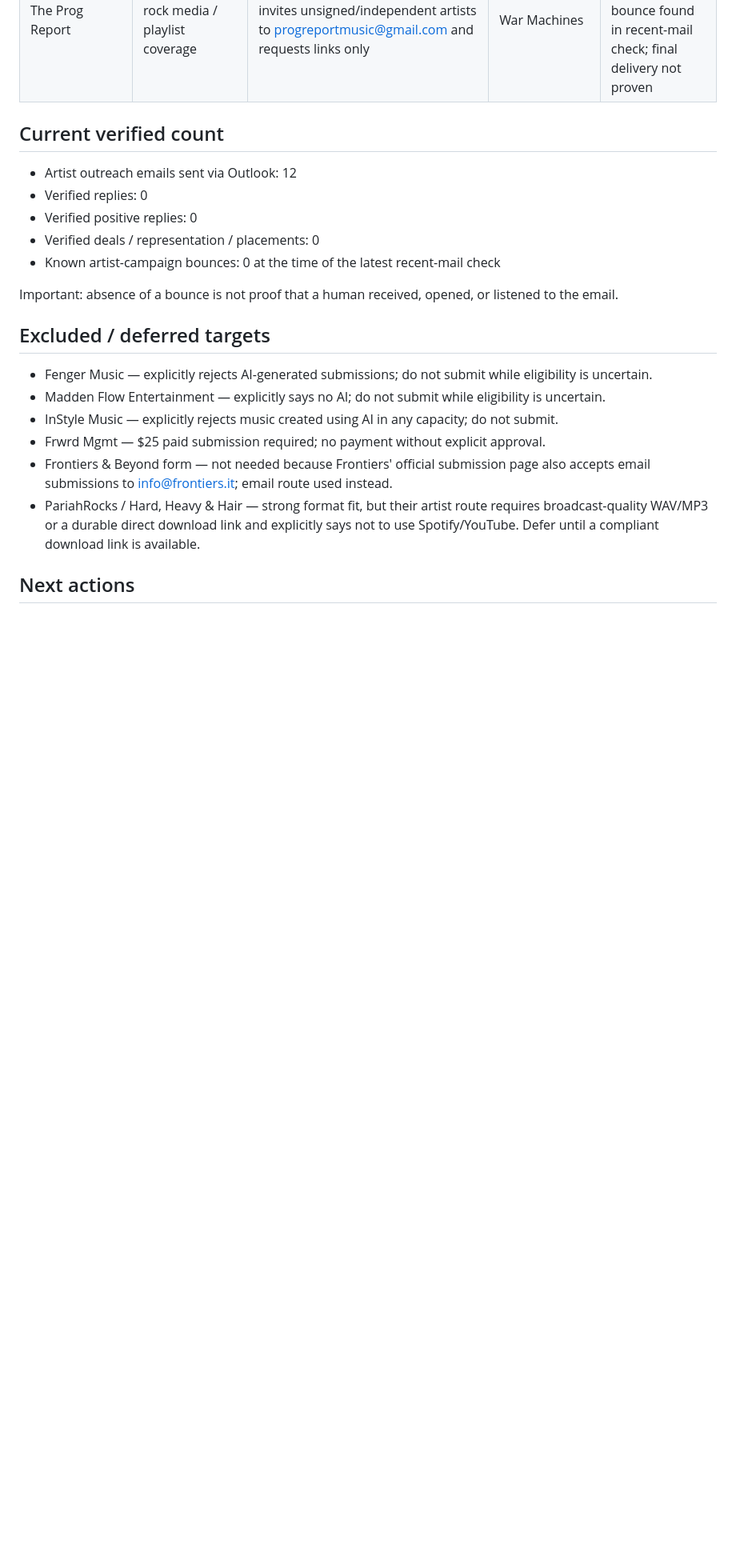
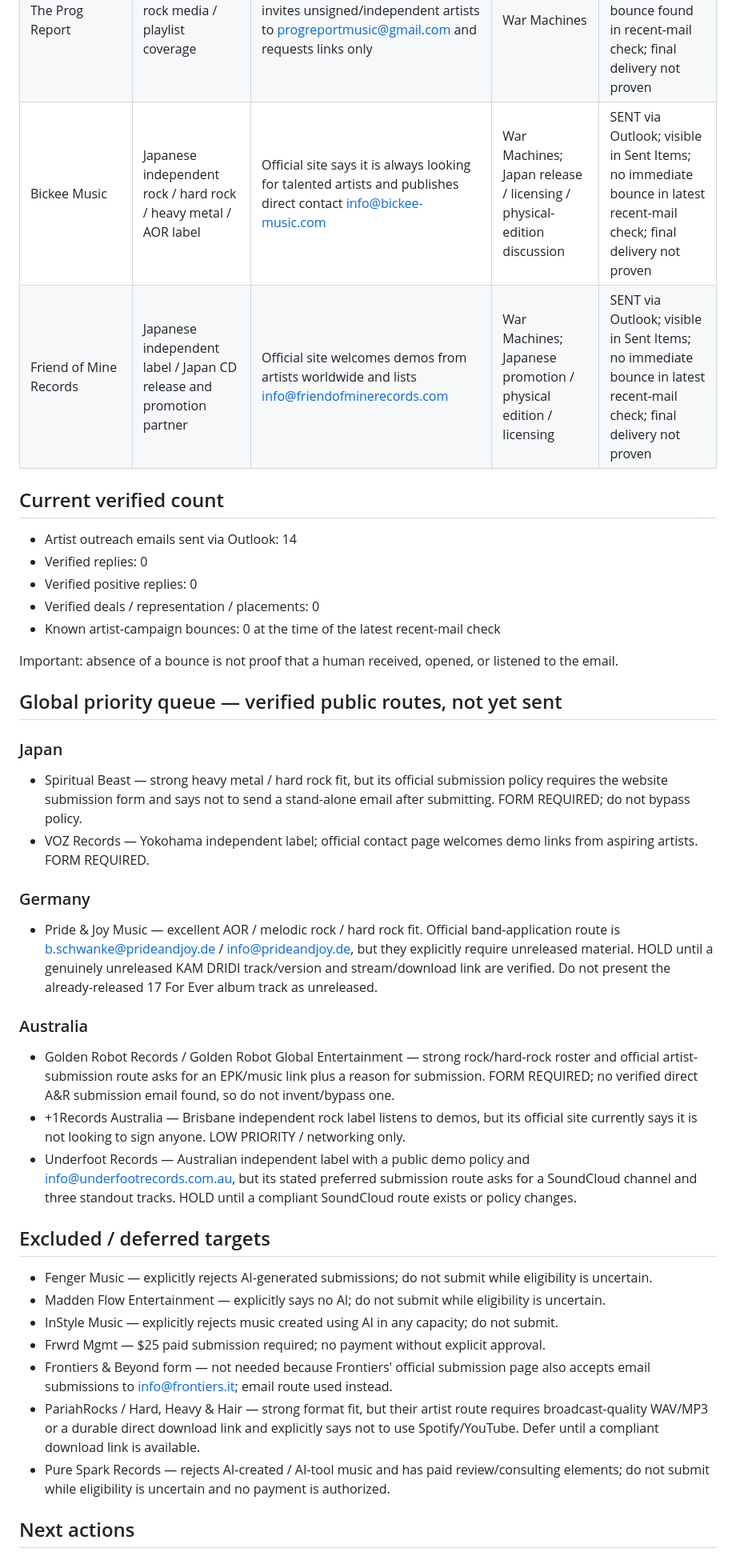
Before and after one commit to kamdridi-lgtm/kamdridi-video-platform, a Markdown page: docs/ARTIST_OUTREACH.md, the part around one of its changes. Shown at 80% size. Drawn GitHub-style; blank space fills up the shorter version.

Commit message:
Expand artist outreach to Japan and global label targets

```diff
--- a/docs/ARTIST_OUTREACH.md
+++ b/docs/ARTIST_OUTREACH.md
@@ -39,15 +41,30 @@ Create real opportunities for KAM DRIDI as an artist: management, label support,
 | AJW Management | Toronto artist management / performance booking | Official site explicitly accepts demo submissions; aidan@ajwmgmt.com | Too Fast Too Young | SENT via Outlook; no immediate bounce found in recent-mail check; final delivery not proven |
 | Deko Entertainment | Rock-oriented independent label | Official contact page lists info@dekoentertainment.com for NEW ARTIST SUBMISSIONS | War Machines | SENT via Outlook; no immediate bounce found in recent-mail check; final delivery not proven |
 | The Prog Report | Progressive rock media / playlist coverage | Official artist-submission page invites unsigned/independent artists to progreportmusic@gmail.com and requests links only | War Machines | SENT via Outlook; no immediate bounce found in recent-mail check; final delivery not proven |
+| Bickee Music | Japanese independent rock / hard rock / heavy metal / AOR label | Official site says it is always looking for talented artists and publishes direct contact info@bickee-music.com | War Machines; Japan release / licensing / physical-edition discussion | SENT via Outlook; visible in Sent Items; no immediate bounce in latest recent-mail check; final delivery not proven |
+| Friend of Mine Records | Japanese independent label / Japan CD release and promotion partner | Official site welcomes demos from artists worldwide and lists info@friendofminerecords.com | War Machines; Japanese promotion / physical edition / licensing | SENT via Outlook; visible in Sent Items; no immediate bounce in latest recent-mail check; final delivery not proven |
 
 ## Current verified count
-- Artist outreach emails sent via Outlook: 12
+- Artist outreach emails sent via Outlook: 14
 - Verified replies: 0
 - Verified positive replies: 0
 - Verified deals / representation / placements: 0
 - Known artist-campaign bounces: 0 at the time of the latest recent-mail check
 
 Important: absence of a bounce is not proof that a human received, opened, or listened to the email.
+
+## Global priority queue — verified public routes, not yet sent
+### Japan
+- Spiritual Beast — strong heavy metal / hard rock fit, but its official submission policy requires the website submission form and says not to send a stand-alone email after submitting. FORM REQUIRED; do not bypass policy.
+- VOZ Records — Yokohama independent label; official contact page welcomes demo links from aspiring artists. FORM REQUIRED.
+
+### Germany
+- Pride & Joy Music — excellent AOR / melodic rock / hard rock fit. Official band-application route is b.schwanke@prideandjoy.de / info@prideandjoy.de, but they explicitly require unreleased material. HOLD until a genuinely unreleased KAM DRIDI track/version and stream/download link are verified. Do not present the already-released 17 For Ever album track as unreleased.
+
+### Australia
+- Golden Robot Records / Golden Robot Global Entertainment — strong rock/hard-rock roster and official artist-submission route asks for an EPK/music link plus a reason for submission. FORM REQUIRED; no verified direct A&R submission email found, so do not invent/bypass one.
+- +1Records Australia — Brisbane independent rock label listens to demos, but its official site currently says it is not looking to sign anyone. LOW PRIORITY / networking only.
+- Underfoot Records — Australian independent label with a public demo policy and info@underfootrecords.com.au, but its stated preferred submission route asks for a SoundCloud channel and three standout tracks. HOLD until a compliant SoundCloud route exists or policy changes.
 
 ## Excluded / deferred targets
 - Fenger Music — explicitly rejects AI-generated submissions; do not submit while eligibility is uncertain.
@@ -56,6 +73,7 @@ Important: absence of a bounce is not proof that a human received, opened, or li
 - Frwrd Mgmt — $25 paid submission required; no payment without explicit approval.
 - Frontiers & Beyond form — not needed because Frontiers' official submission page also accepts email submissions to info@frontiers.it; email route used instead.
 - PariahRocks / Hard, Heavy & Hair — strong format fit, but their artist route requires broadcast-quality WAV/MP3 or a durable direct download link and explicitly says not to use Spotify/YouTube. Defer until a compliant download link is available.
+- Pure Spark Records — rejects AI-created / AI-tool music and has paid review/consulting elements; do not submit while eligibility is uncertain and no payment is authorized.
 
 ## Next actions
 1. Check Outlook for bounces and replies from all artist pitches.
```
Also changed, not shown: other parts of docs/ARTIST_OUTREACH.md (+7 -3 lines).
